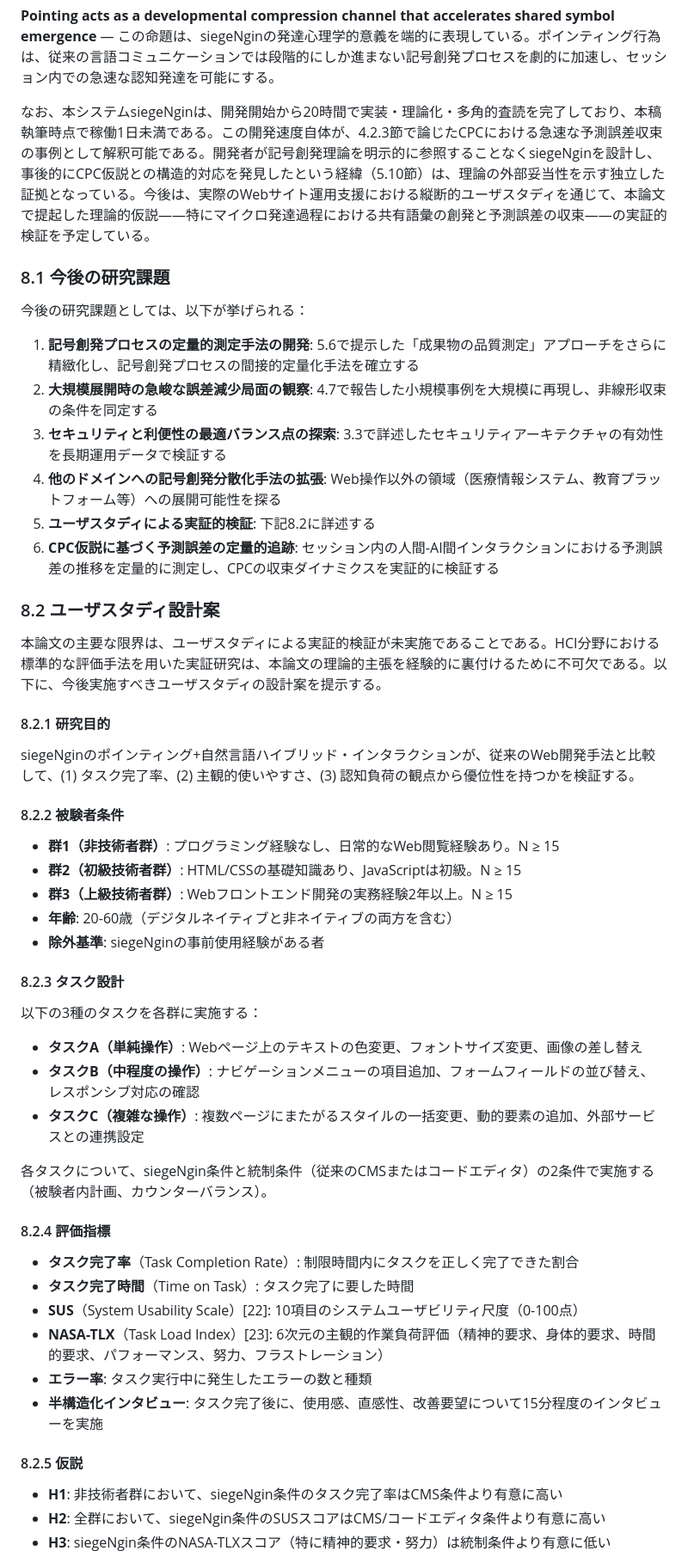
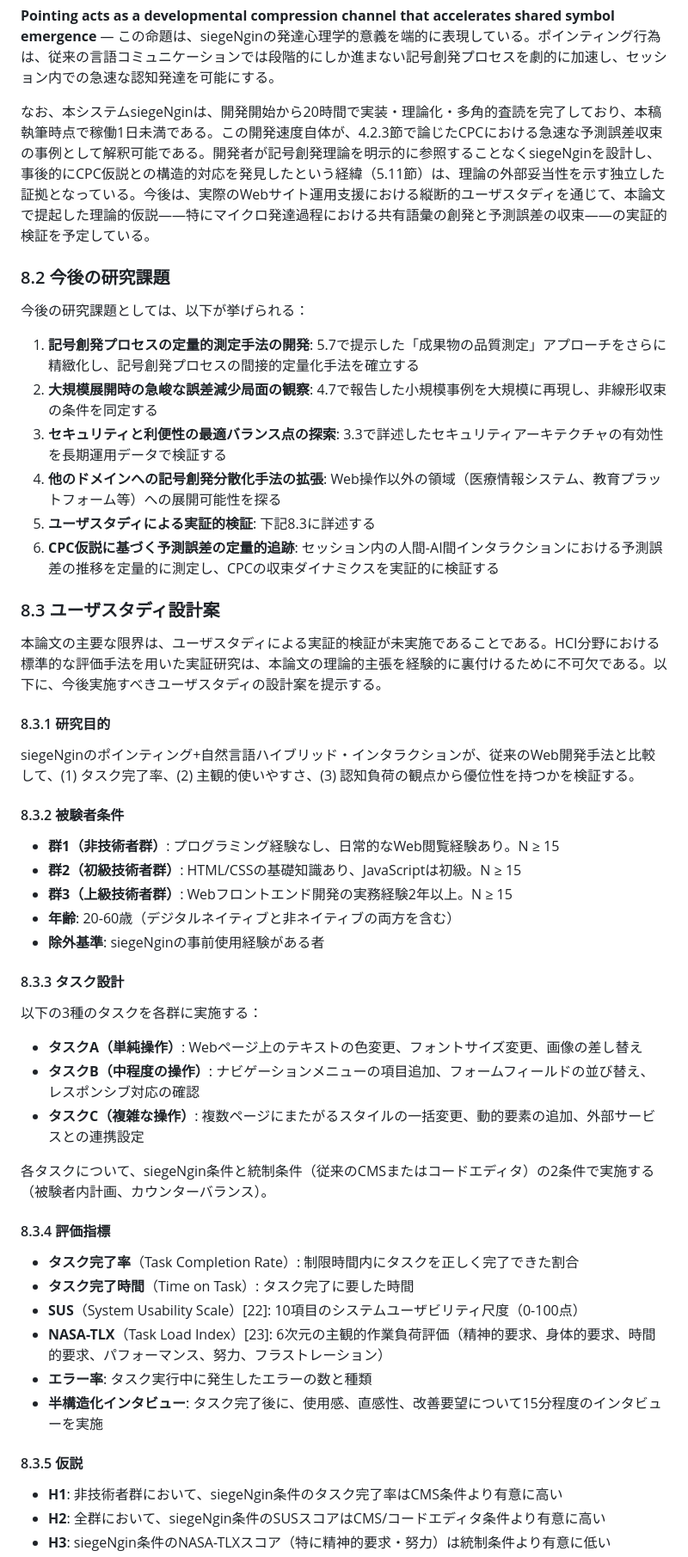
Before and after one commit to goodsun/siegeNgin, a Markdown page: docs/whitepaper.md, the part around one of its changes. Shown at 86% size. Drawn GitHub-style.

```diff
--- a/docs/whitepaper.md
+++ b/docs/whitepaper.md
@@ -641,28 +625,28 @@ R6改訂で新たに導入・拡張したCPC仮説の観点からは、siegeNgin
 
 **Pointing acts as a developmental compression channel that accelerates shared symbol emergence** — この命題は、siegeNginの発達心理学的意義を端的に表現している。ポインティング行為は、従来の言語コミュニケーションでは段階的にしか進まない記号創発プロセスを劇的に加速し、セッション内での急速な認知発達を可能にする。
 
-なお、本システムsiegeNginは、開発開始から20時間で実装・理論化・多角的査読を完了しており、本稿執筆時点で稼働1日未満である。この開発速度自体が、4.2.3節で論じたCPCにおける急速な予測誤差収束の事例として解釈可能である。開発者が記号創発理論を明示的に参照することなくsiegeNginを設計し、事後的にCPC仮説との構造的対応を発見したという経緯（5.10節）は、理論の外部妥当性を示す独立した証拠となっている。今後は、実際のWebサイト運用支援における縦断的ユーザスタディを通じて、本論文で提起した理論的仮説——特にマイクロ発達過程における共有語彙の創発と予測誤差の収束——の実証的検証を予定している。
+なお、本システムsiegeNginは、開発開始から20時間で実装・理論化・多角的査読を完了しており、本稿執筆時点で稼働1日未満である。この開発速度自体が、4.2.3節で論じたCPCにおける急速な予測誤差収束の事例として解釈可能である。開発者が記号創発理論を明示的に参照することなくsiegeNginを設計し、事後的にCPC仮説との構造的対応を発見したという経緯（5.11節）は、理論の外部妥当性を示す独立した証拠となっている。今後は、実際のWebサイト運用支援における縦断的ユーザスタディを通じて、本論文で提起した理論的仮説——特にマイクロ発達過程における共有語彙の創発と予測誤差の収束——の実証的検証を予定している。
 
-### 8.1 今後の研究課題
+### 8.2 今後の研究課題
 
 今後の研究課題としては、以下が挙げられる：
 
-1. **記号創発プロセスの定量的測定手法の開発**: 5.6で提示した「成果物の品質測定」アプローチをさらに精緻化し、記号創発プロセスの間接的定量化手法を確立する
+1. **記号創発プロセスの定量的測定手法の開発**: 5.7で提示した「成果物の品質測定」アプローチをさらに精緻化し、記号創発プロセスの間接的定量化手法を確立する
 2. **大規模展開時の急峻な誤差減少局面の観察**: 4.7で報告した小規模事例を大規模に再現し、非線形収束の条件を同定する
 3. **セキュリティと利便性の最適バランス点の探索**: 3.3で詳述したセキュリティアーキテクチャの有効性を長期運用データで検証する
 4. **他のドメインへの記号創発分散化手法の拡張**: Web操作以外の領域（医療情報システム、教育プラットフォーム等）への展開可能性を探る
-5. **ユーザスタディによる実証的検証**: 下記8.2に詳述する
+5. **ユーザスタディによる実証的検証**: 下記8.3に詳述する
 6. **CPC仮説に基づく予測誤差の定量的追跡**: セッション内の人間-AI間インタラクションにおける予測誤差の推移を定量的に測定し、CPCの収束ダイナミクスを実証的に検証する
 
-### 8.2 ユーザスタディ設計案
+### 8.3 ユーザスタディ設計案
 
 本論文の主要な限界は、ユーザスタディによる実証的検証が未実施であることである。HCI分野における標準的な評価手法を用いた実証研究は、本論文の理論的主張を経験的に裏付けるために不可欠である。以下に、今後実施すべきユーザスタディの設計案を提示する。
 
-#### 8.2.1 研究目的
+#### 8.3.1 研究目的
 
 siegeNginのポインティング+自然言語ハイブリッド・インタラクションが、従来のWeb開発手法と比較して、(1) タスク完了率、(2) 主観的使いやすさ、(3) 認知負荷の観点から優位性を持つかを検証する。
 
-#### 8.2.2 被験者条件
+#### 8.3.2 被験者条件
 
 - **群1（非技術者群）**: プログラミング経験なし、日常的なWeb閲覧経験あり。N ≥ 15
 - **群2（初級技術者群）**: HTML/CSSの基礎知識あり、JavaScriptは初級。N ≥ 15
@@ -670,7 +654,7 @@ siegeNginのポインティング+自然言語ハイブリッド・インタラ
 - **年齢**: 20-60歳（デジタルネイティブと非ネイティブの両方を含む）
 - **除外基準**: siegeNginの事前使用経験がある者
 
-#### 8.2.3 タスク設計
+#### 8.3.3 タスク設計
 
 以下の3種のタスクを各群に実施する：
 
@@ -680,7 +664,7 @@ siegeNginのポインティング+自然言語ハイブリッド・インタラ
 
 各タスクについて、siegeNgin条件と統制条件（従来のCMSまたはコードエディタ）の2条件で実施する（被験者内計画、カウンターバランス）。
 
-#### 8.2.4 評価指標
+#### 8.3.4 評価指標
 
 - **タスク完了率**（Task Completion Rate）: 制限時間内にタスクを正しく完了できた割合
 - **タスク完了時間**（Time on Task）: タスク完了に要した時間
@@ -689,7 +673,7 @@ siegeNginのポインティング+自然言語ハイブリッド・インタラ
 - **エラー率**: タスク実行中に発生したエラーの数と種類
 - **半構造化インタビュー**: タスク完了後に、使用感、直感性、改善要望について15分程度のインタビューを実施
 
-#### 8.2.5 仮説
+#### 8.3.5 仮説
 
 - **H1**: 非技術者群において、siegeNgin条件のタスク完了率はCMS条件より有意に高い
 - **H2**: 全群において、siegeNgin条件のSUSスコアはCMS/コードエディタ条件より有意に高い
```
Also changed, not shown: other parts of docs/whitepaper.md (+24 -40 lines).
